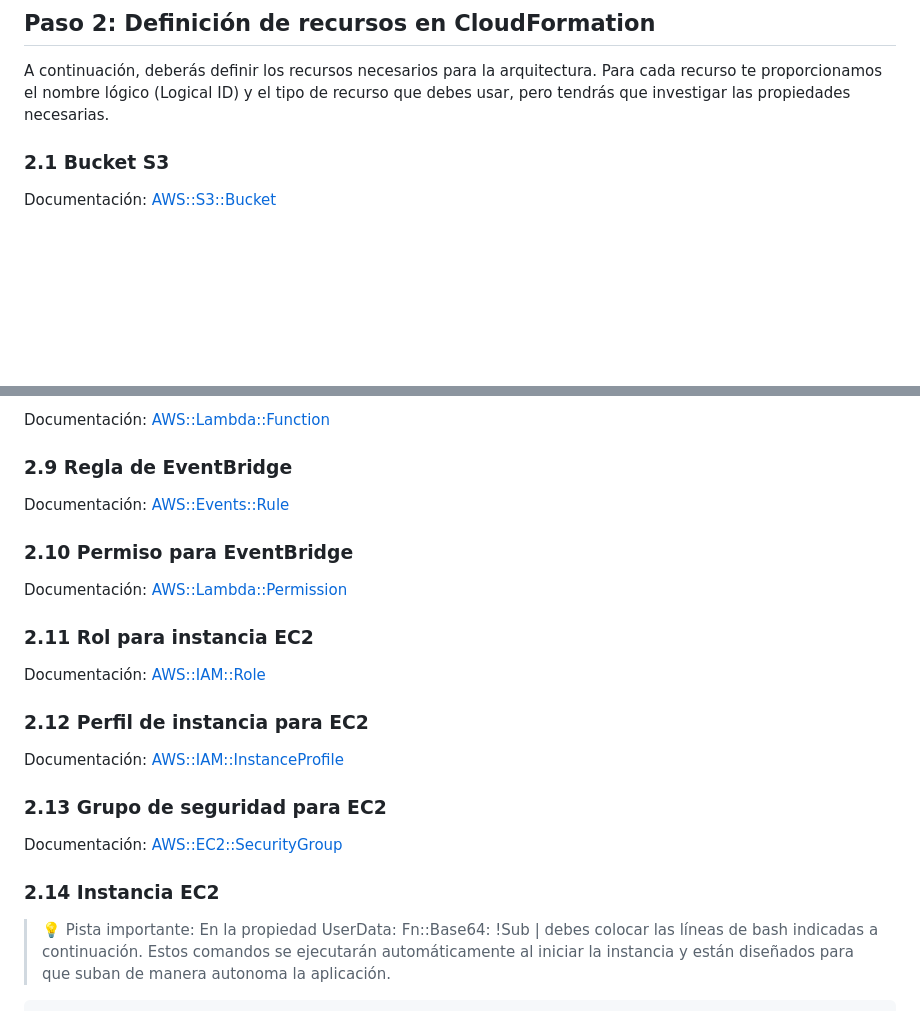
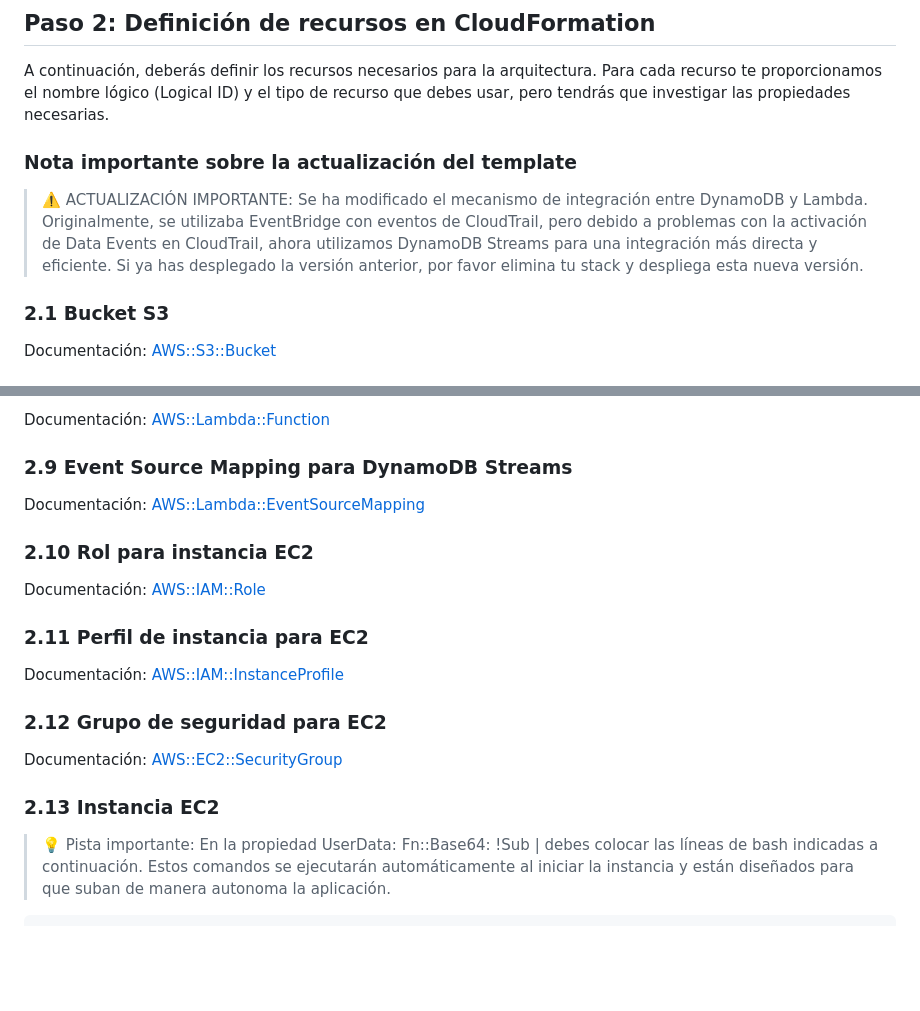
Before and after one commit to danielr9911/semillero-aws-ciber-reto2, a Markdown page: README.md, 2 parts joined by grey strips. Rendered like a GitHub page; blank space fills up the shorter version.

```diff
--- a/README.md
+++ b/README.md
@@ -139,6 +139,10 @@ Parameters:
 
 A continuación, deberás definir los recursos necesarios para la arquitectura. Para cada recurso te proporcionamos el nombre lógico (Logical ID) y el tipo de recurso que debes usar, pero tendrás que investigar las propiedades necesarias.
 
+
+### Nota importante sobre la actualización del template
+> ⚠️ ACTUALIZACIÓN IMPORTANTE: Se ha modificado el mecanismo de integración entre DynamoDB y Lambda. Originalmente, se utilizaba EventBridge con eventos de CloudTrail, pero debido a problemas con la activación de Data Events en CloudTrail, ahora utilizamos DynamoDB Streams para una integración más directa y eficiente. Si ya has desplegado la versión anterior, por favor elimina tu stack y despliega esta nueva versión.
+
 ### 2.1 Bucket S3
 
 Documentación: [AWS::S3::Bucket](https://docs.aws.amazon.com/AWSCloudFormation/latest/UserGuide/aws-properties-s3-bucket.html)
@@ -173,27 +177,23 @@ Documentación: [AWS::EC2::SecurityGroup](https://docs.aws.amazon.com/AWSCloudFo
 
 Documentación: [AWS::Lambda::Function](https://docs.aws.amazon.com/AWSCloudFormation/latest/UserGuide/aws-resource-lambda-function.html)
 
-### 2.9 Regla de EventBridge
+### 2.9 Event Source Mapping para DynamoDB Streams
 
-Documentación: [AWS::Events::Rule](https://docs.aws.amazon.com/AWSCloudFormation/latest/UserGuide/aws-resource-events-rule.html)
+Documentación: [AWS::Lambda::EventSourceMapping](https://docs.aws.amazon.com/AWSCloudFormation/latest/UserGuide/aws-resource-lambda-eventsourcemapping.html)
 
-### 2.10 Permiso para EventBridge
-
-Documentación: [AWS::Lambda::Permission](https://docs.aws.amazon.com/AWSCloudFormation/latest/UserGuide/aws-resource-lambda-permission.html)
-
-### 2.11 Rol para instancia EC2
+### 2.10 Rol para instancia EC2
 
 Documentación: [AWS::IAM::Role](https://docs.aws.amazon.com/AWSCloudFormation/latest/UserGuide/aws-resource-iam-role.html)
 
-### 2.12 Perfil de instancia para EC2
+### 2.11 Perfil de instancia para EC2
 
 Documentación: [AWS::IAM::InstanceProfile](https://docs.aws.amazon.com/AWSCloudFormation/latest/UserGuide/aws-resource-iam-instanceprofile.html)
 
-### 2.13 Grupo de seguridad para EC2
+### 2.12 Grupo de seguridad para EC2
 
 Documentación: [AWS::EC2::SecurityGroup](https://docs.aws.amazon.com/AWSCloudFormation/latest/UserGuide/aws-properties-ec2-security-group.html)
 
-### 2.14 Instancia EC2
+### 2.13 Instancia EC2
 
 > 💡 Pista importante: En la propiedad UserData: Fn::Base64: !Sub | debes colocar las líneas de bash indicadas a continuación. Estos comandos se ejecutarán automáticamente al iniciar la instancia y están diseñados para que suban de manera autonoma la aplicación.
 
```
